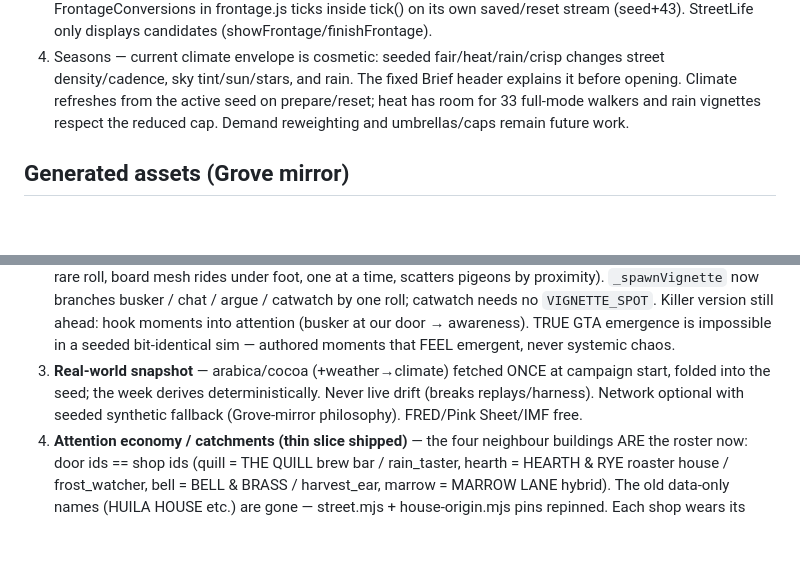
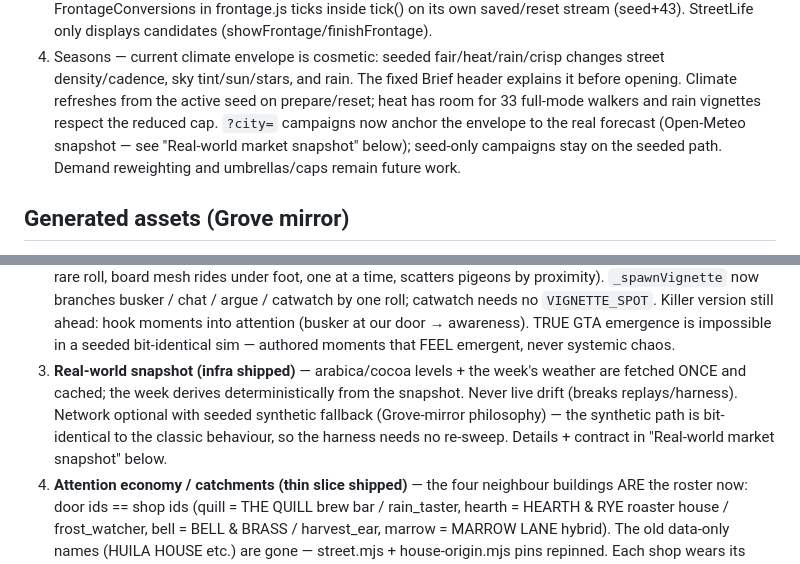
Before and after one commit to sneldao/grunds, a Markdown page: AGENTS.md, 2 parts joined by grey strips. GitHub-like rendering; blank space fills up the shorter version.

```diff
--- a/AGENTS.md
+++ b/AGENTS.md
@@ -77,8 +77,11 @@
    fair/heat/rain/crisp changes street density/cadence, sky tint/sun/stars,
    and rain. The fixed Brief header explains it before opening. Climate
    refreshes from the active seed on prepare/reset; heat has room for 33
-   full-mode walkers and rain vignettes respect the reduced cap. Demand
-   reweighting and umbrellas/caps remain future work.
+   full-mode walkers and rain vignettes respect the reduced cap. `?city=`
+   campaigns now anchor the envelope to the real forecast (Open-Meteo
+   snapshot — see "Real-world market snapshot" below); seed-only campaigns
+   stay on the seeded path. Demand reweighting and umbrellas/caps remain
+   future work.
 
 ## Generated assets (Grove mirror)
 - Convex data-egress is the constraint: generated GLBs + previews are mirrored
@@ -239,10 +242,13 @@ of attention — you arrive as nobody in it. Four pillars, in shipping order:
    hook moments into attention (busker at our door → awareness). TRUE GTA
    emergence is impossible in a seeded bit-identical sim — authored moments
    that FEEL emergent, never systemic chaos.
-3. **Real-world snapshot** — arabica/cocoa (+weather→climate) fetched ONCE at
-   campaign start, folded into the seed; the week derives deterministically.
-   Never live drift (breaks replays/harness). Network optional with seeded
-   synthetic fallback (Grove-mirror philosophy). FRED/Pink Sheet/IMF free.
+3. **Real-world snapshot (infra shipped)** — arabica/cocoa levels + the
+   week's weather are fetched ONCE and cached; the week derives
+   deterministically from the snapshot. Never live drift (breaks
+   replays/harness). Network optional with seeded synthetic fallback
+   (Grove-mirror philosophy) — the synthetic path is bit-identical to the
+   classic behaviour, so the harness needs no re-sweep. Details + contract
+   in "Real-world market snapshot" below.
 4. **Attention economy / catchments (thin slice shipped)** — the four
    neighbour buildings ARE the roster now: door ids == shop ids
    (quill = THE QUILL brew bar / rain_taster, hearth = HEARTH & RYE roaster
```
Also changed, not shown: VISION.md (+20 -18 lines).
